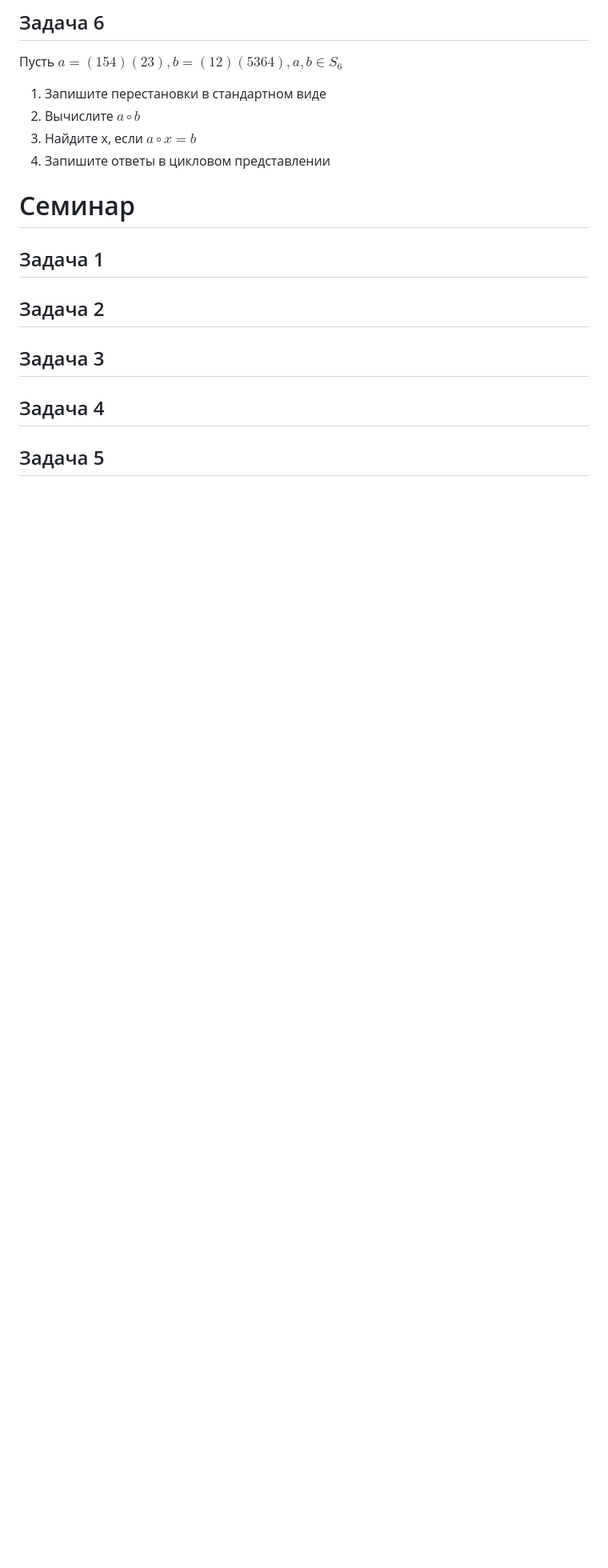
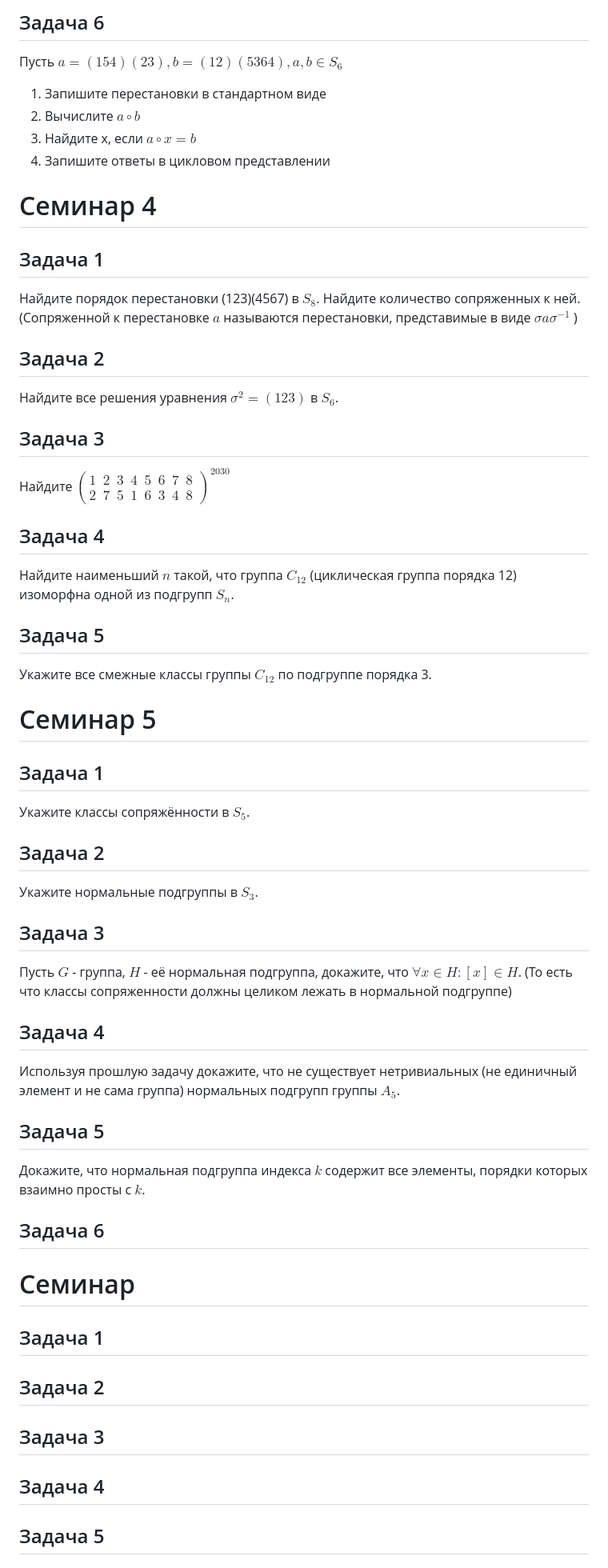
Before and after one commit to timur2912/OVAITK, a Markdown page: README.md, the part around the change. Shown at 80% size. Rendered like a GitHub page; blank space fills up the shorter version.

```diff
--- a/README.md
+++ b/README.md
@@ -66,6 +66,40 @@
 3. Найдите х, если $a \circ x=b$
 4. Запишите ответы в цикловом представлении
 
+# Семинар 4
+## Задача 1
+Найдите порядок перестановки (123)(4567) в $S_8$. Найдите количество сопряженных к ней. (Сопряженной к перестановке $a$ называются перестановки, представимые в виде $\sigma a \sigma^{-1}$ )
+
+## Задача 2
+Найдите все решения уравнения $\sigma^2=(123)$ в $S_6$.
+## Задача 3
+Найдите $\left(\begin{array}{llllllll}1 & 2 & 3 & 4 & 5 & 6 & 7 & 8 \\ 2 & 7 & 5 & 1 & 6 & 3 & 4 & 8\end{array}\right)^{2030}$
+## Задача 4
+Найдите наименьший $n$ такой, что группа $C_{12}$ (циклическая группа порядка 12) изоморфна одной из подгрупп $S_n$.
+
+## Задача 5
+Укажите все смежные классы группы $C_{12}$ по подгруппе порядка 3.
+
+
+# Семинар 5
+## Задача 1
+Укажите классы сопряжённости в $S_5$.
+
+## Задача 2
+Укажите нормальные подгруппы в $S_3$.
+
+## Задача 3
+Пусть $G$ - группа, $H$ - её нормальная подгруппа, докажите, что $\forall x \in H:[x] \in H$. (То есть что классы сопряженности должны целиком лежать в нормальной подгруппе)
+
+## Задача 4
+Используя прошлую задачу докажите, что не существует нетривиальных (не единичный элемент и не сама группа) нормальных подгрупп группы $A_5$.
+
+## Задача 5
+Докажите, что нормальная подгруппа индекса $k$ содержит все элементы, порядки которых взаимно просты с $k$.
+
+## Задача 6
+
+
 # Семинар
 ## Задача 1
 
```
